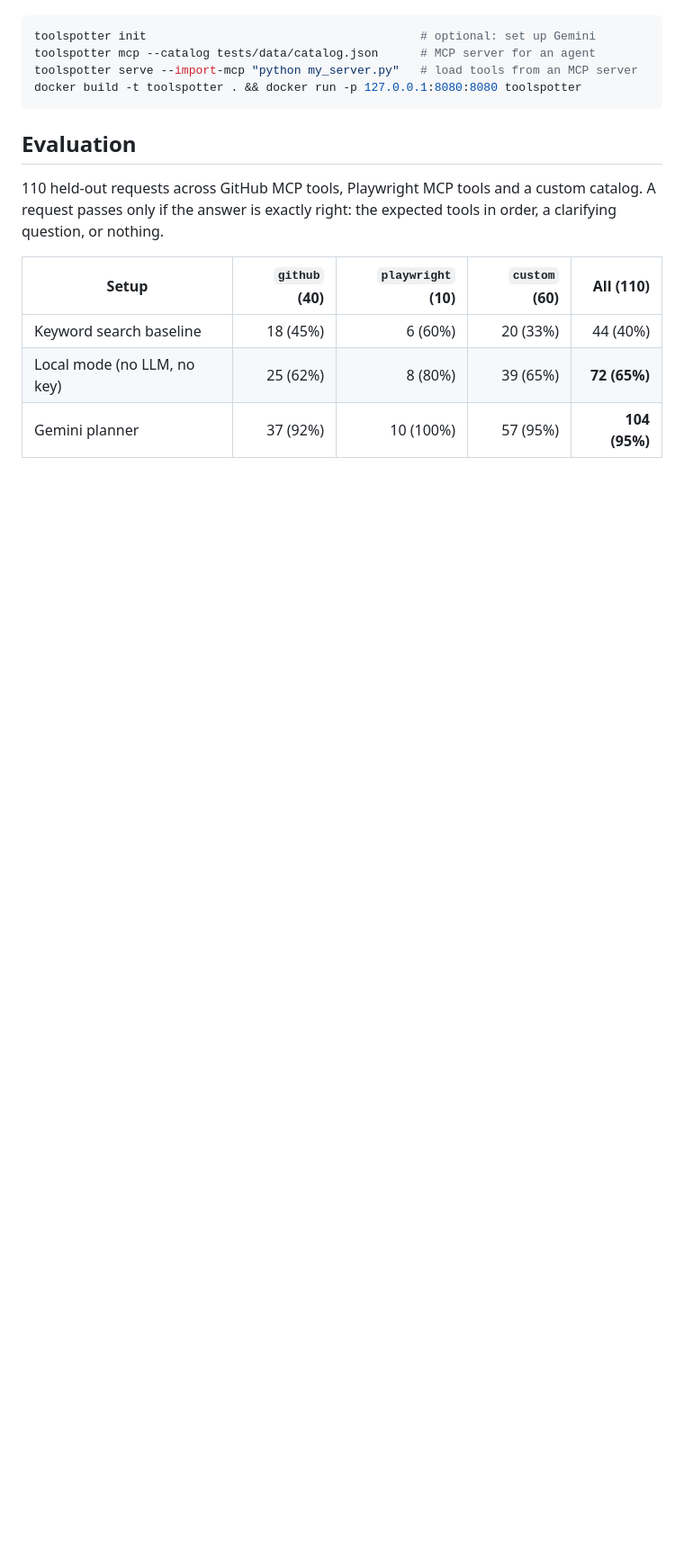
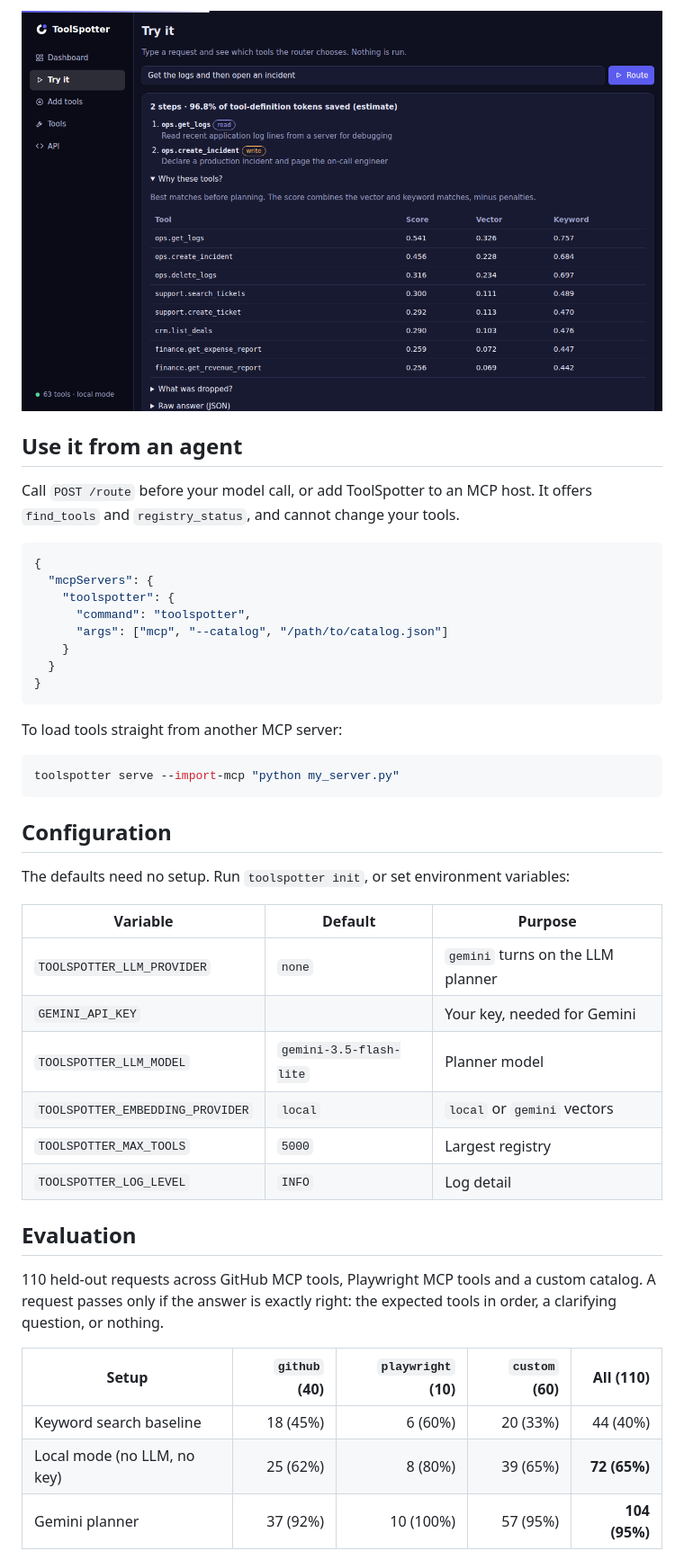
Before and after one commit to akshraj-05/tool-router, a Markdown page: README.md, the part around one of its changes. Shown at 90% size. GitHub-like rendering; pictures changed too: docs/images/try-it.png (added); blank space fills up the shorter version.

````diff
--- a/README.md
+++ b/README.md
@@ -41,10 +83,38 @@ Other ways to run it:
+<img src="docs/images/try-it.png" alt="The Try it page: two planned steps and the scores of the best matching tools">
+
+## Use it from an agent
+
+Call `POST /route` before your model call, or add ToolSpotter to an MCP host. It offers `find_tools` and `registry_status`, and cannot change your tools.
+
+```json
+{
+  "mcpServers": {
+    "toolspotter": {
+      "command": "toolspotter",
+      "args": ["mcp", "--catalog", "/path/to/catalog.json"]
+    }
+  }
+}
+```
+
+To load tools straight from another MCP server:
 
 ```bash
-toolspotter init                                       # optional: set up Gemini
-toolspotter mcp --catalog tests/data/catalog.json      # MCP server for an agent
-toolspotter serve --import-mcp "python my_server.py"   # load tools from an MCP server
-docker build -t toolspotter . && docker run -p 127.0.0.1:8080:8080 toolspotter
+toolspotter serve --import-mcp "python my_server.py"
 ```
+
+## Configuration
+
+The defaults need no setup. Run `toolspotter init`, or set environment variables:
+
+| Variable | Default | Purpose |
+|---|---|---|
+| `TOOLSPOTTER_LLM_PROVIDER` | `none` | `gemini` turns on the LLM planner |
+| `GEMINI_API_KEY` | | Your key, needed for Gemini |
+| `TOOLSPOTTER_LLM_MODEL` | `gemini-3.5-flash-lite` | Planner model |
+| `TOOLSPOTTER_EMBEDDING_PROVIDER` | `local` | `local` or `gemini` vectors |
+| `TOOLSPOTTER_MAX_TOOLS` | `5000` | Largest registry |
+| `TOOLSPOTTER_LOG_LEVEL` | `INFO` | Log detail |
 
 ## Evaluation
 
````
Also changed, not shown: other parts of README.md (+75 -22 lines), docs/images/dashboard.png (added).
